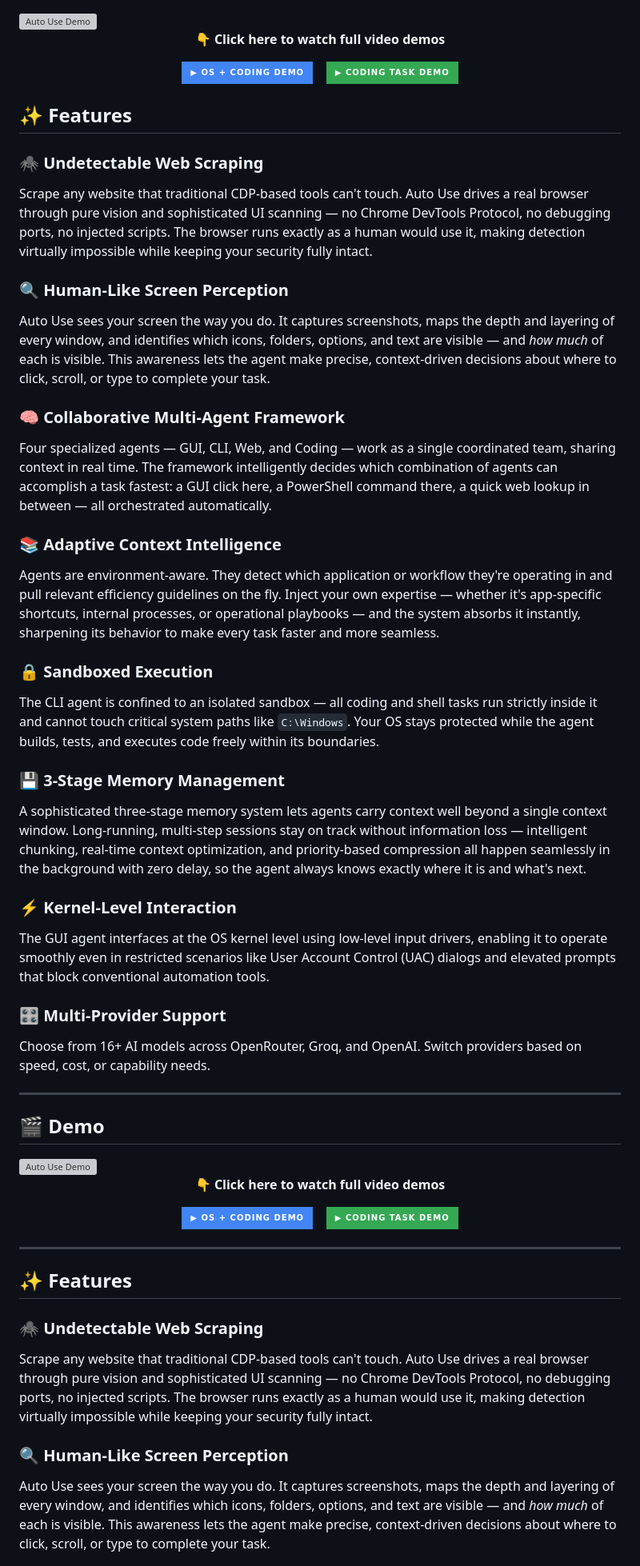
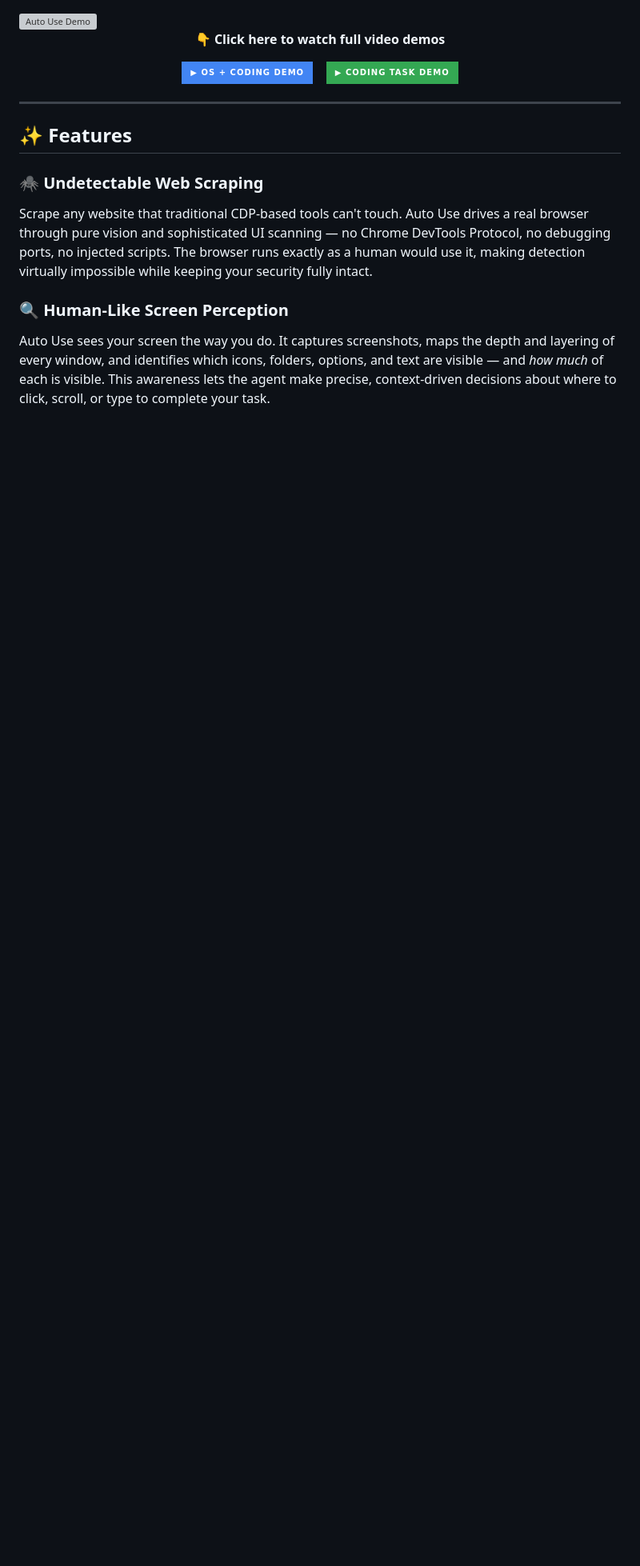
Before and after one commit to auto-use/auto_use, a Markdown page: README.md, the part around the change. Shown at 80% size. GitHub-like rendering; badges without logos; blank space fills up the shorter version; grey boxes are pictures that could not be loaded.

```diff
--- a/README.md
+++ b/README.md
@@ -24,57 +24,6 @@
   <a href="https://drive.google.com/file/d/1cPFu5SHA0udp9ErLandowRcaYIqfM30H/view?usp=sharing"><img src="https://img.shields.io/badge/▶_Coding_Task_Demo-34A853?style=for-the-badge&logo=google-drive&logoColor=white" alt="Coding Task Demo"/></a>
 </p>
 
-
-## ✨ Features
-
-### 🕷️ Undetectable Web Scraping
-
-Scrape any website that traditional CDP-based tools can't touch. Auto Use drives a real browser through pure vision and sophisticated UI scanning — no Chrome DevTools Protocol, no debugging ports, no injected scripts. The browser runs exactly as a human would use it, making detection virtually impossible while keeping your security fully intact.
-
-### 🔍 Human-Like Screen Perception
-
-Auto Use sees your screen the way you do. It captures screenshots, maps the depth and layering of every window, and identifies which icons, folders, options, and text are visible — and *how much* of each is visible. This awareness lets the agent make precise, context-driven decisions about where to click, scroll, or type to complete your task.
-
-### 🧠 Collaborative Multi-Agent Framework
-
-Four specialized agents — GUI, CLI, Web, and Coding — work as a single coordinated team, sharing context in real time. The framework intelligently decides which combination of agents can accomplish a task fastest: a GUI click here, a PowerShell command there, a quick web lookup in between — all orchestrated automatically.
-
-### 📚 Adaptive Context Intelligence
-
-Agents are environment-aware. They detect which application or workflow they're operating in and pull relevant efficiency guidelines on the fly. Inject your own expertise — whether it's app-specific shortcuts, internal processes, or operational playbooks — and the system absorbs it instantly, sharpening its behavior to make every task faster and more seamless.
-
-### 🔒 Sandboxed Execution
-
-The CLI agent is confined to an isolated sandbox — all coding and shell tasks run strictly inside it and cannot touch critical system paths like `C:\Windows`. Your OS stays protected while the agent builds, tests, and executes code freely within its boundaries.
-
-### 💾 3-Stage Memory Management
-
-A sophisticated three-stage memory system lets agents carry context well beyond a single context window. Long-running, multi-step sessions stay on track without information loss — intelligent chunking, real-time context optimization, and priority-based compression all happen seamlessly in the background with zero delay, so the agent always knows exactly where it is and what's next.
-
-### ⚡ Kernel-Level Interaction
-
-The GUI agent interfaces at the OS kernel level using low-level input drivers, enabling it to operate smoothly even in restricted scenarios like User Account Control (UAC) dialogs and elevated prompts that block conventional automation tools.
-
-### 🎛️ Multi-Provider Support
-
-Choose from 16+ AI models across OpenRouter, Groq, and OpenAI. Switch providers based on speed, cost, or capability needs.
-
----
-
-
-## 🎬 Demo
-
-<img src="demo.gif" alt="Auto Use Demo" width="100%"/>
-
-<p align="center">
-  <strong>👇 Click here to watch full video demos</strong>
-</p>
-
-<p align="center">
-  <a href="https://drive.google.com/file/d/13FrZzM-dsyxSxlFZwmbfMnHmmpOp3jxx/view?usp=sharing"><img src="https://img.shields.io/badge/▶_OS_+_Coding_Demo-4285F4?style=for-the-badge&logo=google-drive&logoColor=white" alt="OS + Coding Demo"/></a>
-  &nbsp;&nbsp;
-  <a href="https://drive.google.com/file/d/1cPFu5SHA0udp9ErLandowRcaYIqfM30H/view?usp=sharing"><img src="https://img.shields.io/badge/▶_Coding_Task_Demo-34A853?style=for-the-badge&logo=google-drive&logoColor=white" alt="Coding Task Demo"/></a>
-</p>
 
 ---
 
```
